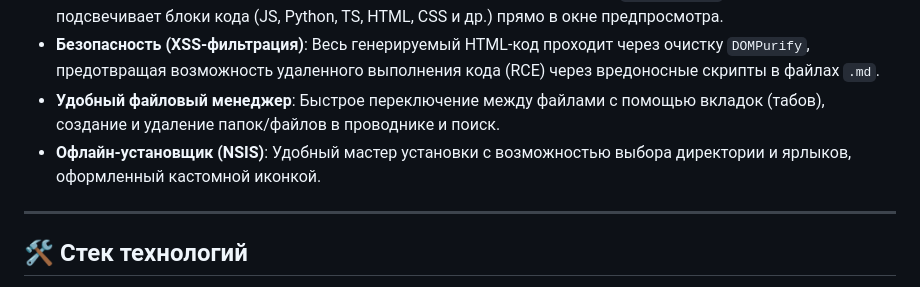
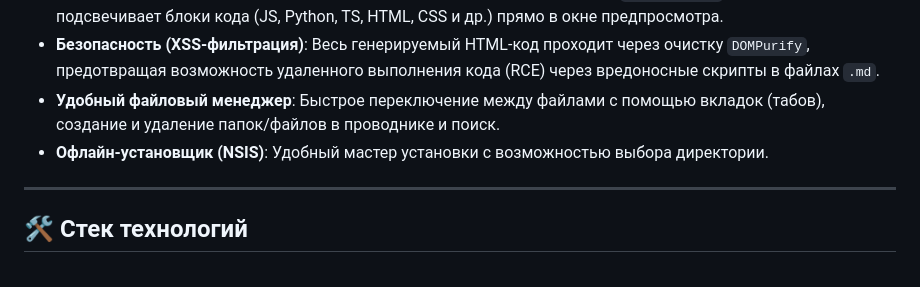
Before and after one commit to Funtyra52/M1kunNote, a Markdown page: README.md, the part around the change. Rendered like a GitHub page.

```diff
--- a/README.md
+++ b/README.md
@@ -13,7 +13,7 @@
 *   **Подсветка синтаксиса (Syntax Highlighting)**: Интегрированная библиотека `highlight.js` с темой GitHub Dark подсвечивает блоки кода (JS, Python, TS, HTML, CSS и др.) прямо в окне предпросмотра.
 *   **Безопасность (XSS-фильтрация)**: Весь генерируемый HTML-код проходит через очистку `DOMPurify`, предотвращая возможность удаленного выполнения кода (RCE) через вредоносные скрипты в файлах `.md`.
 *   **Удобный файловый менеджер**: Быстрое переключение между файлами с помощью вкладок (табов), создание и удаление папок/файлов в проводнике и поиск.
-*   **Офлайн-установщик (NSIS)**: Удобный мастер установки с возможностью выбора директории и ярлыков, оформленный кастомной иконкой.
+*   **Офлайн-установщик (NSIS)**: Удобный мастер установки с возможностью выбора директории.
 
 ---
 
```
